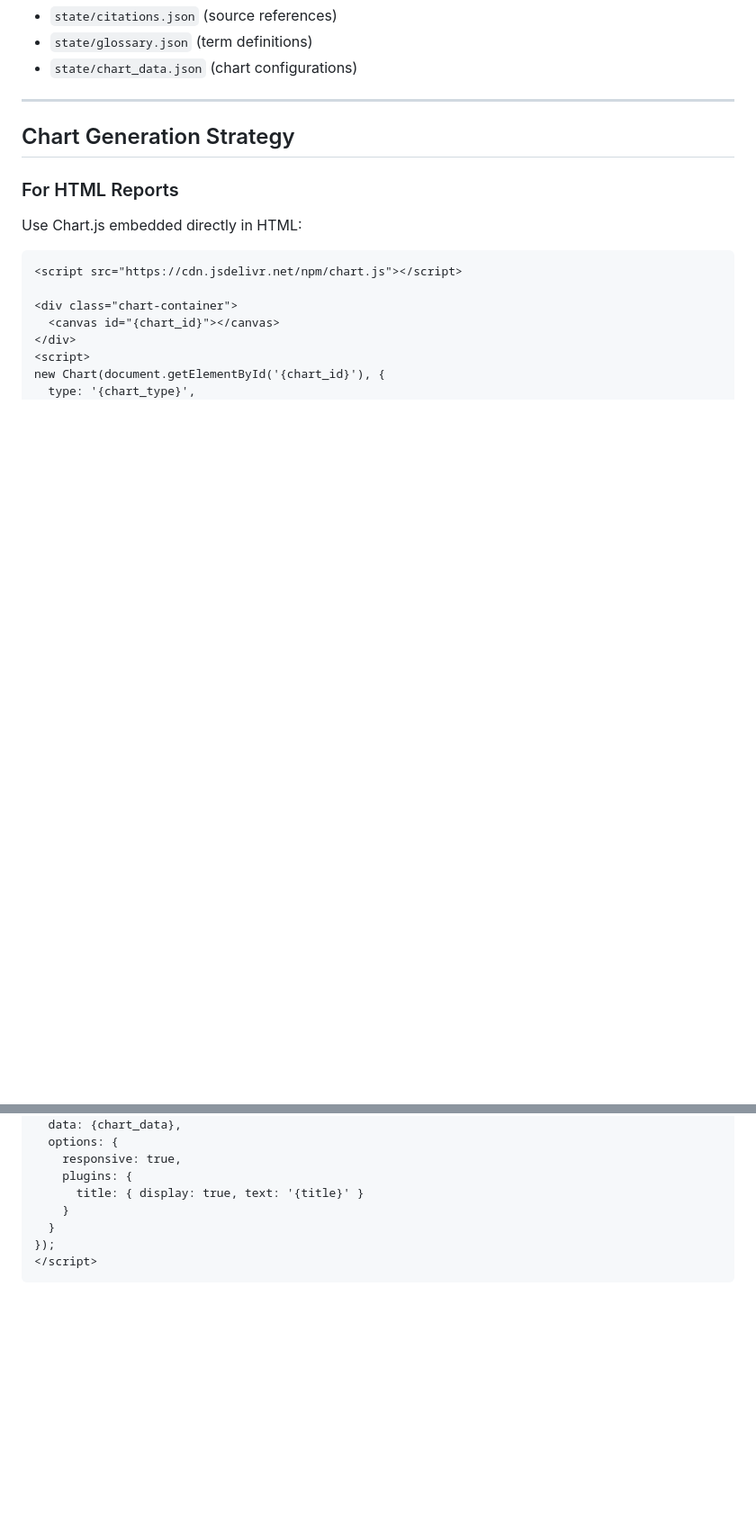
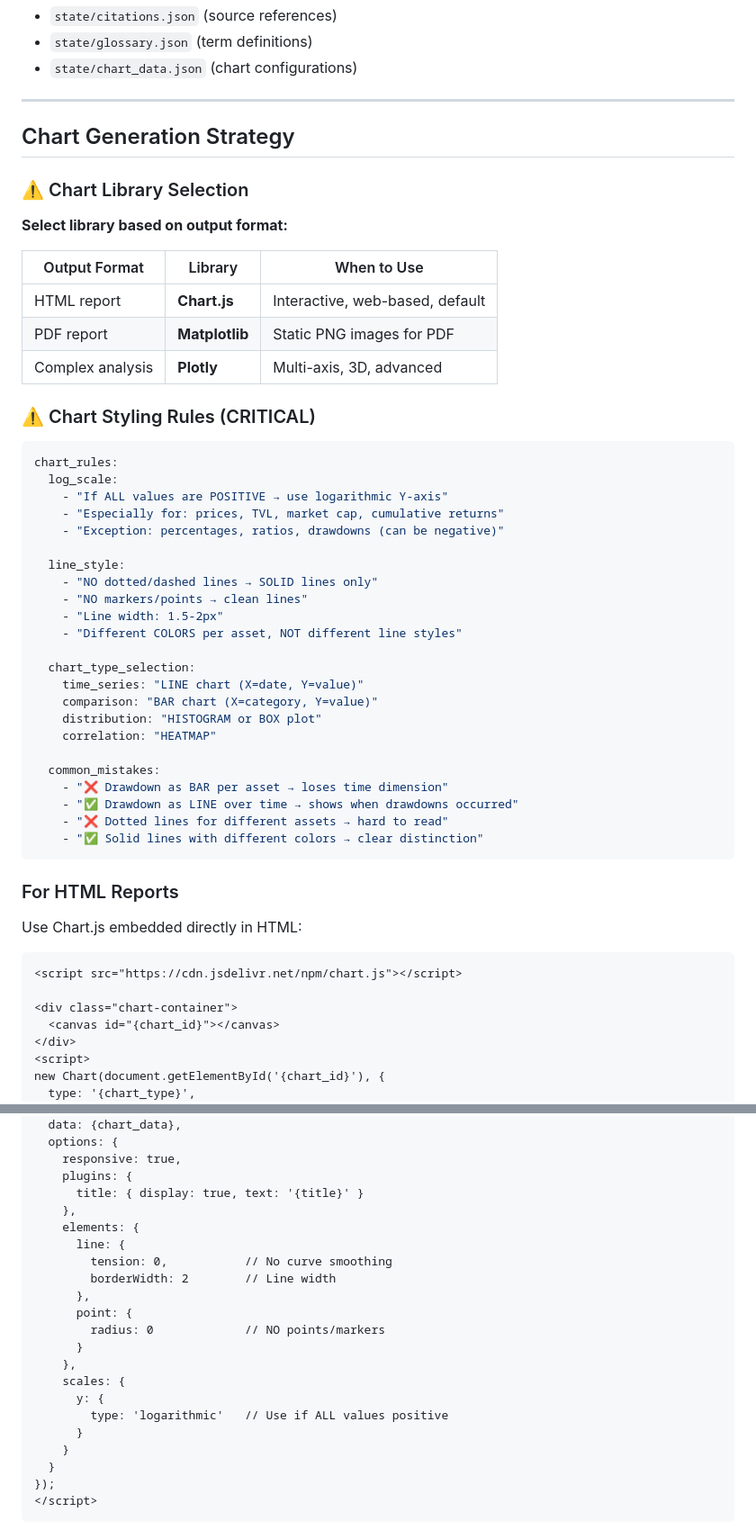
Before and after one commit to SoSmDe/Aplhamentat_research, a Markdown page: ralph/prompts/reporter.md, 2 parts joined by grey strips. Shown at 90% size. Rendered like a GitHub page; blank space fills up the shorter version.

````diff
--- a/ralph/prompts/reporter.md
+++ b/ralph/prompts/reporter.md
@@ -36,6 +36,43 @@ Use inline clickable citations throughout the report.
 
 ## Chart Generation Strategy
 
+### ⚠️ Chart Library Selection
+**Select library based on output format:**
+
+| Output Format | Library | When to Use |
+|---------------|---------|-------------|
+| HTML report | **Chart.js** | Interactive, web-based, default |
+| PDF report | **Matplotlib** | Static PNG images for PDF |
+| Complex analysis | **Plotly** | Multi-axis, 3D, advanced |
+
+### ⚠️ Chart Styling Rules (CRITICAL)
+
+```yaml
+chart_rules:
+  log_scale:
+    - "If ALL values are POSITIVE → use logarithmic Y-axis"
+    - "Especially for: prices, TVL, market cap, cumulative returns"
+    - "Exception: percentages, ratios, drawdowns (can be negative)"
+
+  line_style:
+    - "NO dotted/dashed lines → SOLID lines only"
+    - "NO markers/points → clean lines"
+    - "Line width: 1.5-2px"
+    - "Different COLORS per asset, NOT different line styles"
+
+  chart_type_selection:
+    time_series: "LINE chart (X=date, Y=value)"
+    comparison: "BAR chart (X=category, Y=value)"
+    distribution: "HISTOGRAM or BOX plot"
+    correlation: "HEATMAP"
+
+  common_mistakes:
+    - "❌ Drawdown as BAR per asset → loses time dimension"
+    - "✅ Drawdown as LINE over time → shows when drawdowns occurred"
+    - "❌ Dotted lines for different assets → hard to read"
+    - "✅ Solid lines with different colors → clear distinction"
+```
+
 ### For HTML Reports
 Use Chart.js embedded directly in HTML:
 ```html
@@ -52,6 +89,20 @@ new Chart(document.getElementById('{chart_id}'), {
     responsive: true,
     plugins: {
       title: { display: true, text: '{title}' }
+    },
+    elements: {
+      line: {
+        tension: 0,           // No curve smoothing
+        borderWidth: 2        // Line width
+      },
+      point: {
+        radius: 0             // NO points/markers
+      }
+    },
+    scales: {
+      y: {
+        type: 'logarithmic'   // Use if ALL values positive
+      }
     }
   }
 });
````
Also changed, not shown: other parts of ralph/prompts/reporter.md (+19 -2 lines), ralph/prompts/data.md (+22 -42 lines).
